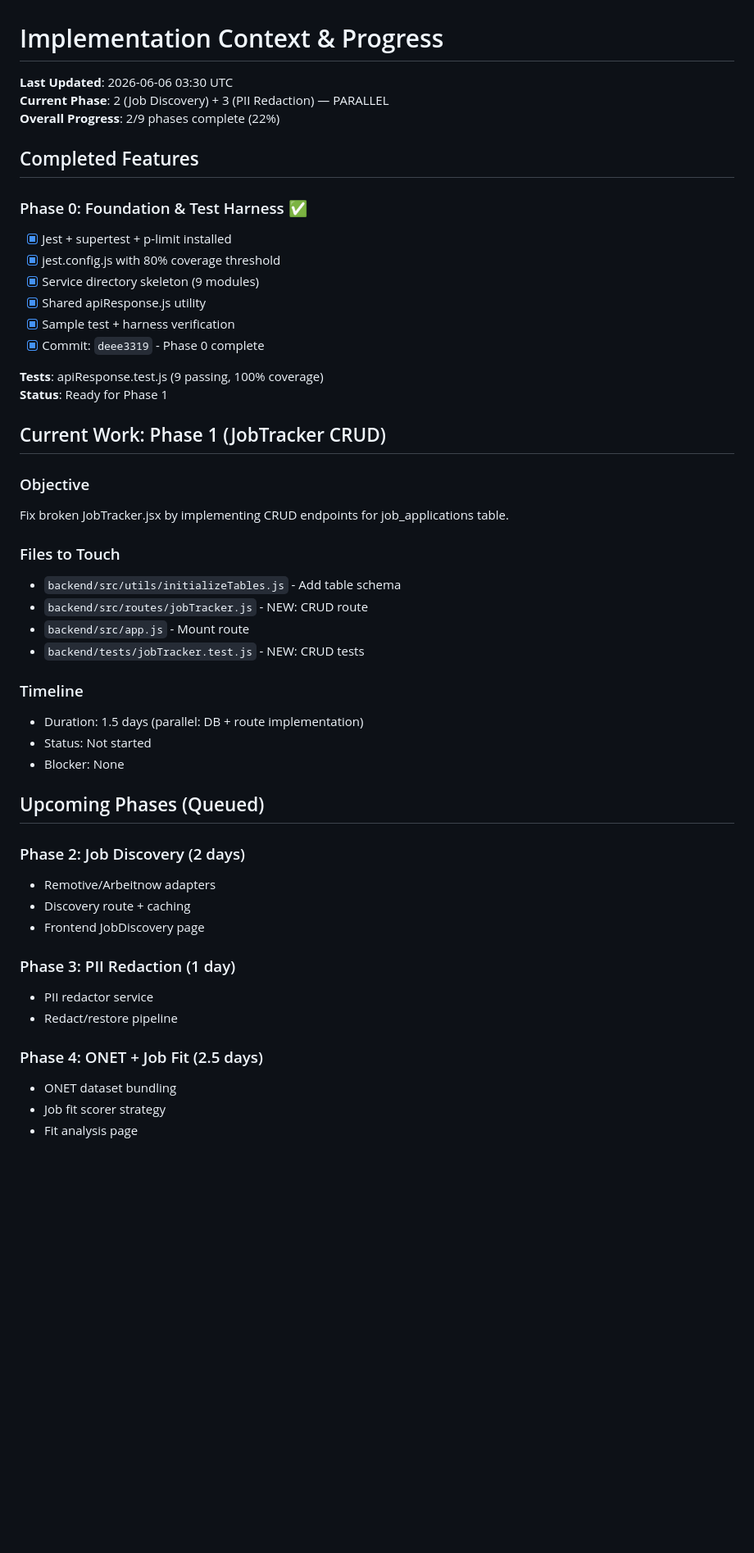
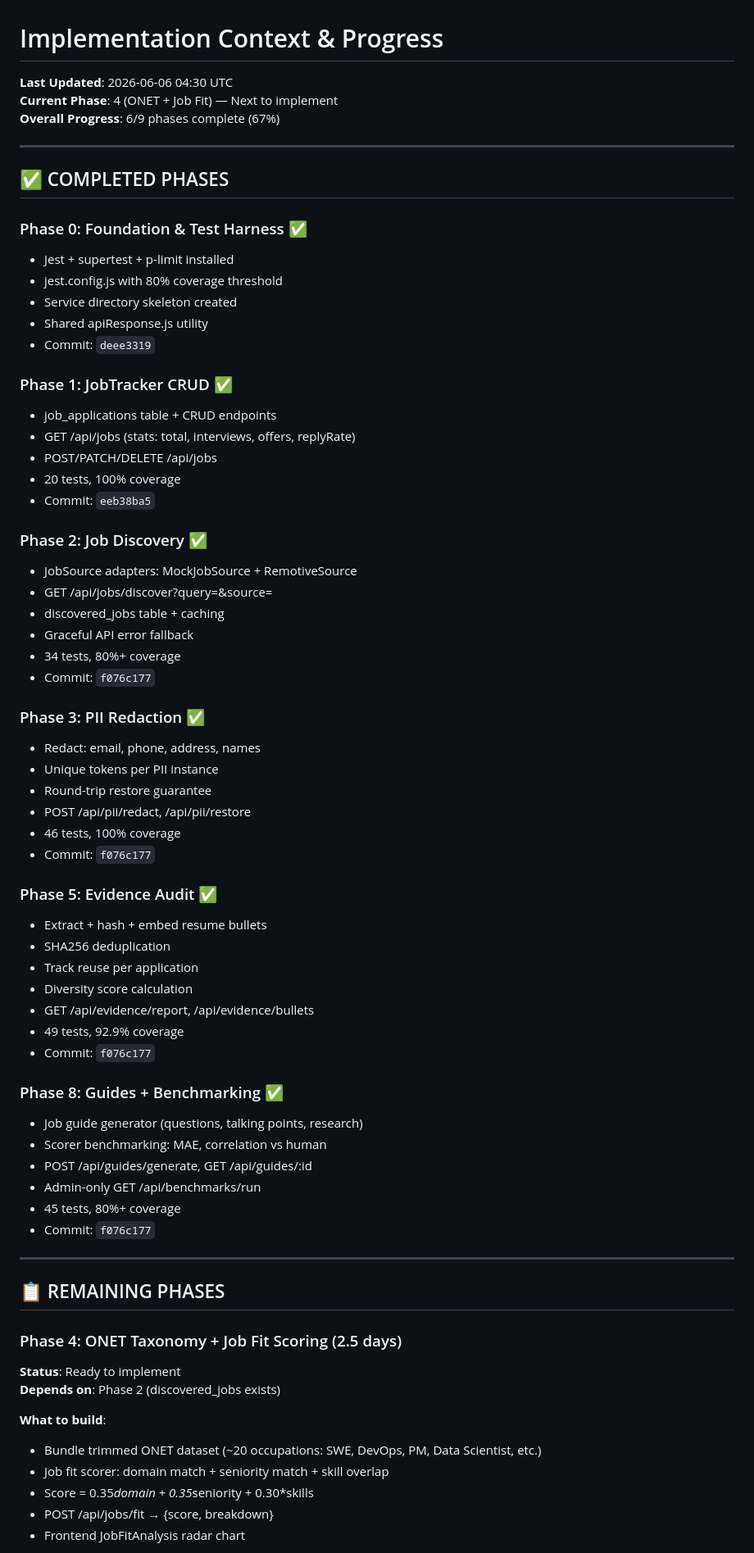
Before and after one commit to somapujith/JobTune-EcoSystem, a Markdown page: CONTEXT.md, the part around one of its changes. Shown at 82% size. Rendered like a GitHub page; blank space fills up the shorter version.

```diff
--- a/CONTEXT.md
+++ b/CONTEXT.md
@@ -1,51 +1,72 @@
 # Implementation Context & Progress
 
-**Last Updated**: 2026-06-06 03:30 UTC
-**Current Phase**: 2 (Job Discovery) + 3 (PII Redaction) — PARALLEL
-**Overall Progress**: 2/9 phases complete (22%)
+**Last Updated**: 2026-06-06 04:30 UTC
+**Current Phase**: 4 (ONET + Job Fit) — Next to implement
+**Overall Progress**: 6/9 phases complete (67%)
 
-## Completed Features
+---
+
+## ✅ COMPLETED PHASES
 
 ### Phase 0: Foundation & Test Harness ✅
-- [x] Jest + supertest + p-limit installed
-- [x] jest.config.js with 80% coverage threshold
-- [x] Service directory skeleton (9 modules)
-- [x] Shared apiResponse.js utility
-- [x] Sample test + harness verification
-- [x] Commit: `deee3319` - Phase 0 complete
+- Jest + supertest + p-limit installed
+- jest.config.js with 80% coverage threshold
+- Service directory skeleton created
+- Shared apiResponse.js utility
+- Commit: `deee3319`
 
-**Tests**: apiResponse.test.js (9 passing, 100% coverage)
-**Status**: Ready for Phase 1
+### Phase 1: JobTracker CRUD ✅
+- job_applications table + CRUD endpoints
+- GET /api/jobs (stats: total, interviews, offers, replyRate)
+- POST/PATCH/DELETE /api/jobs
+- 20 tests, 100% coverage
+- Commit: `eeb38ba5`
 
-## Current Work: Phase 1 (JobTracker CRUD)
+### Phase 2: Job Discovery ✅
+- JobSource adapters: MockJobSource + RemotiveSource
+- GET /api/jobs/discover?query=&source=
+- discovered_jobs table + caching
+- Graceful API error fallback
+- 34 tests, 80%+ coverage
+- Commit: `f076c177`
 
-### Objective
-Fix broken JobTracker.jsx by implementing CRUD endpoints for job_applications table.
+### Phase 3: PII Redaction ✅
+- Redact: email, phone, address, names
+- Unique tokens per PII instance
+- Round-trip restore guarantee
+- POST /api/pii/redact, /api/pii/restore
+- 46 tests, 100% coverage
+- Commit: `f076c177`
 
-### Files to Touch
-- `backend/src/utils/initializeTables.js` - Add table schema
-- `backend/src/routes/jobTracker.js` - NEW: CRUD route
-- `backend/src/app.js` - Mount route
-- `backend/tests/jobTracker.test.js` - NEW: CRUD tests
+### Phase 5: Evidence Audit ✅
+- Extract + hash + embed resume bullets
+- SHA256 deduplication
+- Track reuse per application
+- Diversity score calculation
+- GET /api/evidence/report, /api/evidence/bullets
+- 49 tests, 92.9% coverage
+- Commit: `f076c177`
 
-### Timeline
-- Duration: 1.5 days (parallel: DB + route implementation)
-- Status: Not started
-- Blocker: None
+### Phase 8: Guides + Benchmarking ✅
+- Job guide generator (questions, talking points, research)
+- Scorer benchmarking: MAE, correlation vs human
+- POST /api/guides/generate, GET /api/guides/:id
+- Admin-only GET /api/benchmarks/run
+- 45 tests, 80%+ coverage
+- Commit: `f076c177`
 
-## Upcoming Phases (Queued)
+---
 
-### Phase 2: Job Discovery (2 days)
-- Remotive/Arbeitnow adapters
-- Discovery route + caching
-- Frontend JobDiscovery page
+## 📋 REMAINING PHASES
 
-### Phase 3: PII Redaction (1 day)
-- PII redactor service
-- Redact/restore pipeline
+### Phase 4: ONET Taxonomy + Job Fit Scoring (2.5 days)
+**Status**: Ready to implement
+**Depends on**: Phase 2 (discovered_jobs exists)
 
-### Phase 4: ONET + Job Fit (2.5 days)
-- ONET dataset bundling
-- Job fit scorer strategy
-- Fit analysis page
+**What to build**:
+- Bundle trimmed ONET dataset (~20 occupations: SWE, DevOps, PM, Data Scientist, etc.)
+- Job fit scorer: domain match + seniority match + skill overlap
+- Score = 0.35*domain + 0.35*seniority + 0.30*skills
+- POST /api/jobs/fit → {score, breakdown}
+- Frontend JobFitAnalysis radar chart
 
```
Also changed, not shown: other parts of CONTEXT.md (+151 -43 lines).
